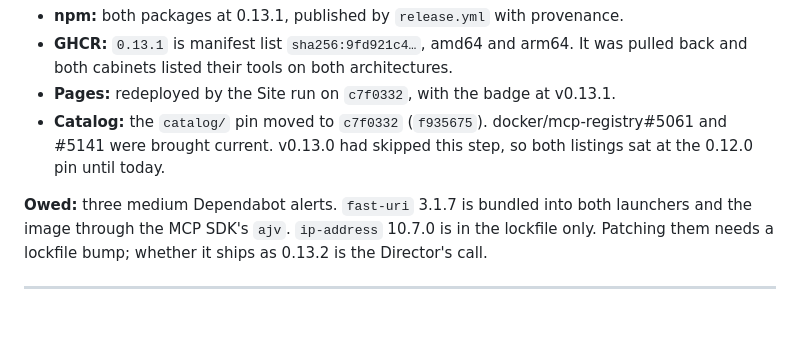
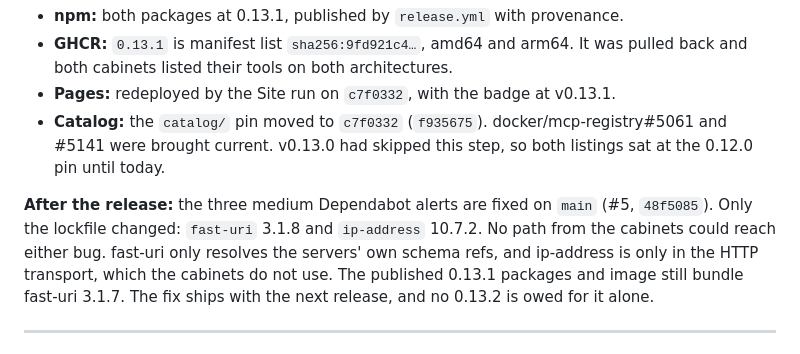
Before and after one commit to mcp-tool-shop-org/mcp-arcade-cabinets, a Markdown page: HANDOFF.md, the part around the change. GitHub-like rendering; blank space fills up the shorter version.

Commit message:
handoff: the Dependabot alerts are fixed on main (#5)
Co-Authored-By: Claude Opus 5.5 <noreply@anthropic.com>

```diff
--- a/HANDOFF.md
+++ b/HANDOFF.md
@@ -7,7 +7,7 @@
 - **Pages:** redeployed by the Site run on `c7f0332`, with the badge at v0.13.1.
 - **Catalog:** the `catalog/` pin moved to `c7f0332` (`f935675`). docker/mcp-registry#5061 and #5141 were brought current. v0.13.0 had skipped this step, so both listings sat at the 0.12.0 pin until today.
 
-**Owed:** three medium Dependabot alerts. `fast-uri` 3.1.7 is bundled into both launchers and the image through the MCP SDK's `ajv`. `ip-address` 10.7.0 is in the lockfile only. Patching them needs a lockfile bump; whether it ships as 0.13.2 is the Director's call.
+**After the release:** the three medium Dependabot alerts are fixed on `main` (#5, `48f5085`). Only the lockfile changed: `fast-uri` 3.1.8 and `ip-address` 10.7.2. No path from the cabinets could reach either bug. fast-uri only resolves the servers' own schema refs, and ip-address is only in the HTTP transport, which the cabinets do not use. The published 0.13.1 packages and image still bundle fast-uri 3.1.7. The fix ships with the next release, and no 0.13.2 is owed for it alone.
 
 ---
 
```
